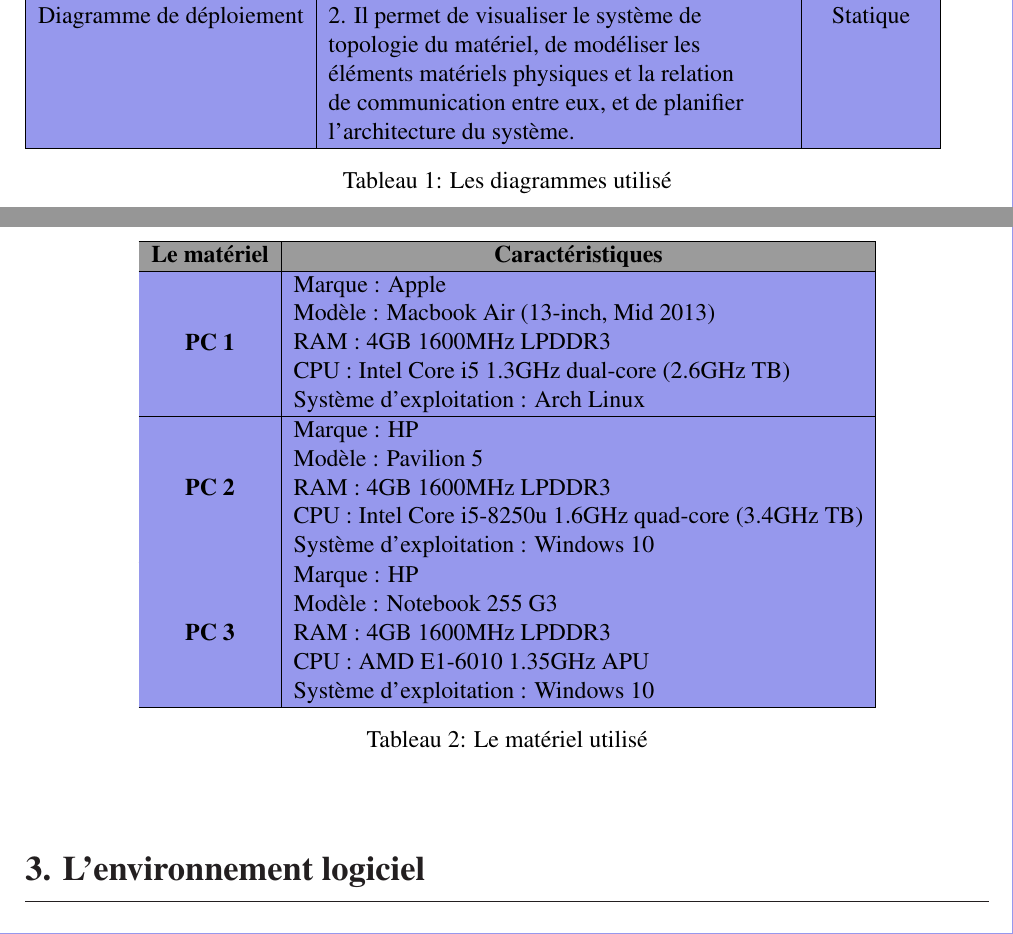
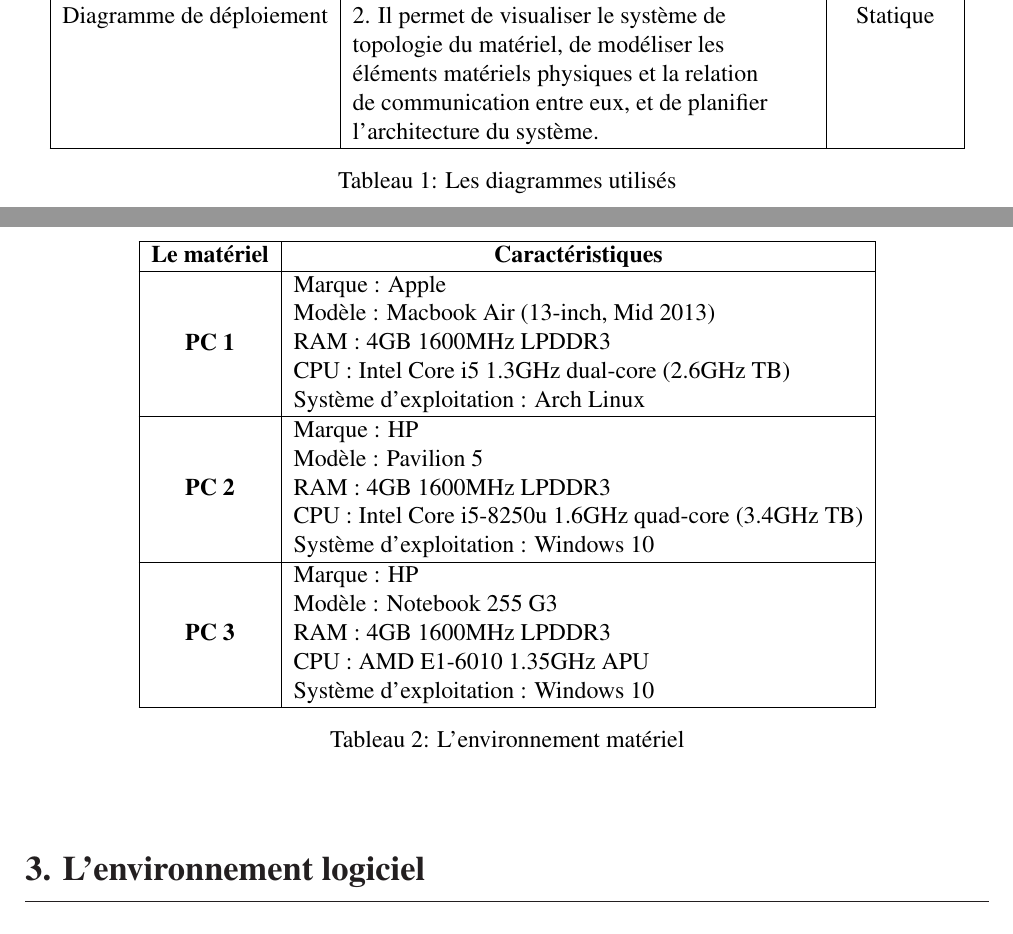
Before and after one commit to nemo256/tc, a LaTeX document (rapport/latex/rapport.tex): two parts of pages 18 and 25 of 34, joined at a grey line, cut so that both start at the same text. Compiled offline with pdfLaTeX.

Commit message:
Fixed alignments and colors!

```diff
--- a/rapport/latex/rapport.tex
+++ b/rapport/latex/rapport.tex
@@ -675,2 +669,0 @@ Diagramme de composants                                                  & \begi
-\rowcolor[HTML]{9698ED}
-Diagramme de déploiement                                                 & \begin{tabular}[c]{@{}l@{}}1. Décrire les composants matériels utilisés\\ dans les implémentations de systèmes ainsi que\\ les environnements d'exécution et les artefacts\\ déployés sur le matériel.\\ 2. Il permet de visualiser le système de\\ topologie du matériel, de modéliser les\\ éléments matériels physiques et la relation\\ de communication entre eux, et de planifier\\ l'architecture du système.\end{tabular}     & Statique                                                   \\ \hline
@@ -677,5 +673,7 @@ Diagramme de déploiement                                                 & \beg
+Diagramme de déploiement                                                 & \begin{tabular}[c]{@{}l@{}}1. Décrire les composants matériels utilisés\\ dans les implémentations de systèmes ainsi que\\ les environnements d'exécution et les artefacts\\ déployés sur le matériel.\\ 2. Il permet de visualiser le système de\\ topologie du matériel, de modéliser les\\ éléments matériels physiques et la relation\\ de communication entre eux, et de planifier\\ l'architecture du système.\end{tabular}     & Statique                           \\ \hline
 \end{tabular}
-\caption{Les diagrammes utilisé}
+\caption{Les diagrammes utilisés}
+\label{tab:my-table}
 \end{table}
 
 \section{Diagramme de Cas d'utilisation}
@@ -817,24 +817,18 @@ Nous présentons dans cette section l’environnement matériel mis à la dispos
 Pour la réalisation de ce projet, nous avons disposé de 3 ordinateurs caractérisé par :
 
 \vspace{0.1in}
-% Please add the following required packages to your document preamble:
-% \usepackage[table,xcdraw]{xcolor}
-% If you use beamer only pass "xcolor=table" option, i.e. \documentclass[xcolor=table]{beamer}
+
 \begin{table}[h]
 \centering
 \begin{tabular}{|c|l|}
 \hline
-\rowcolor[HTML]{9B9B9B}
-\textbf{Le matériel} & \multicolumn{1}{c|}{\cellcolor[HTML]{9B9B9B}\textbf{Caractéristiques}}                                                                                                                                                \\ \hline
-\rowcolor[HTML]{9698ED}
+\textbf{Le matériel} & \multicolumn{1}{c|}{\textbf{Caractéristiques}}                                                                                                                                                                        \\ \hline
 \textbf{PC 1}        & \begin{tabular}[c]{@{}l@{}}Marque : Apple\\ Modèle : Macbook Air (13-inch, Mid 2013)\\ RAM : 4GB 1600MHz LPDDR3\\ CPU : Intel Core i5 1.3GHz dual-core (2.6GHz TB)\\ Système d'exploitation : Arch Linux\end{tabular} \\ \hline
-\rowcolor[HTML]{9698ED}
 \textbf{PC 2}        & \begin{tabular}[c]{@{}l@{}}Marque : HP\\ Modèle : Pavilion 5\\ RAM : 4GB 1600MHz LPDDR3\\ CPU : Intel Core i5-8250u 1.6GHz quad-core (3.4GHz TB)\\ Système d'exploitation : Windows 10\end{tabular}                   \\ \hline
-\rowcolor[HTML]{9698ED}
 \textbf{PC 3}        & \begin{tabular}[c]{@{}l@{}}Marque : HP\\ Modèle : Notebook 255 G3\\ RAM : 4GB 1600MHz LPDDR3\\ CPU : AMD E1-6010 1.35GHz APU\\ Système d'exploitation : Windows 10\end{tabular}                                       \\ \hline
 \end{tabular}
-\caption{Le matériel utilisé}
-\label{}
+\caption{L’environnement matériel}
+\label{tab:my-table}
 \end{table}
 
 \section{L’environnement logiciel}
```
Also changed, not shown: rapport/images/components2.png (renamed from rapport/images/Components.png), rapport/images/deployment.png, rapport/images/deployment2.png (added), rapport/images/deployment3.png (renamed from rapport/images/Deployment.png), rapport/images/usecase.png, rapport/images/usecase2.png (renamed from rapport/images/useCase.png), rapport/latex/rapport.tex (16 more changed lines), 5 other files.
